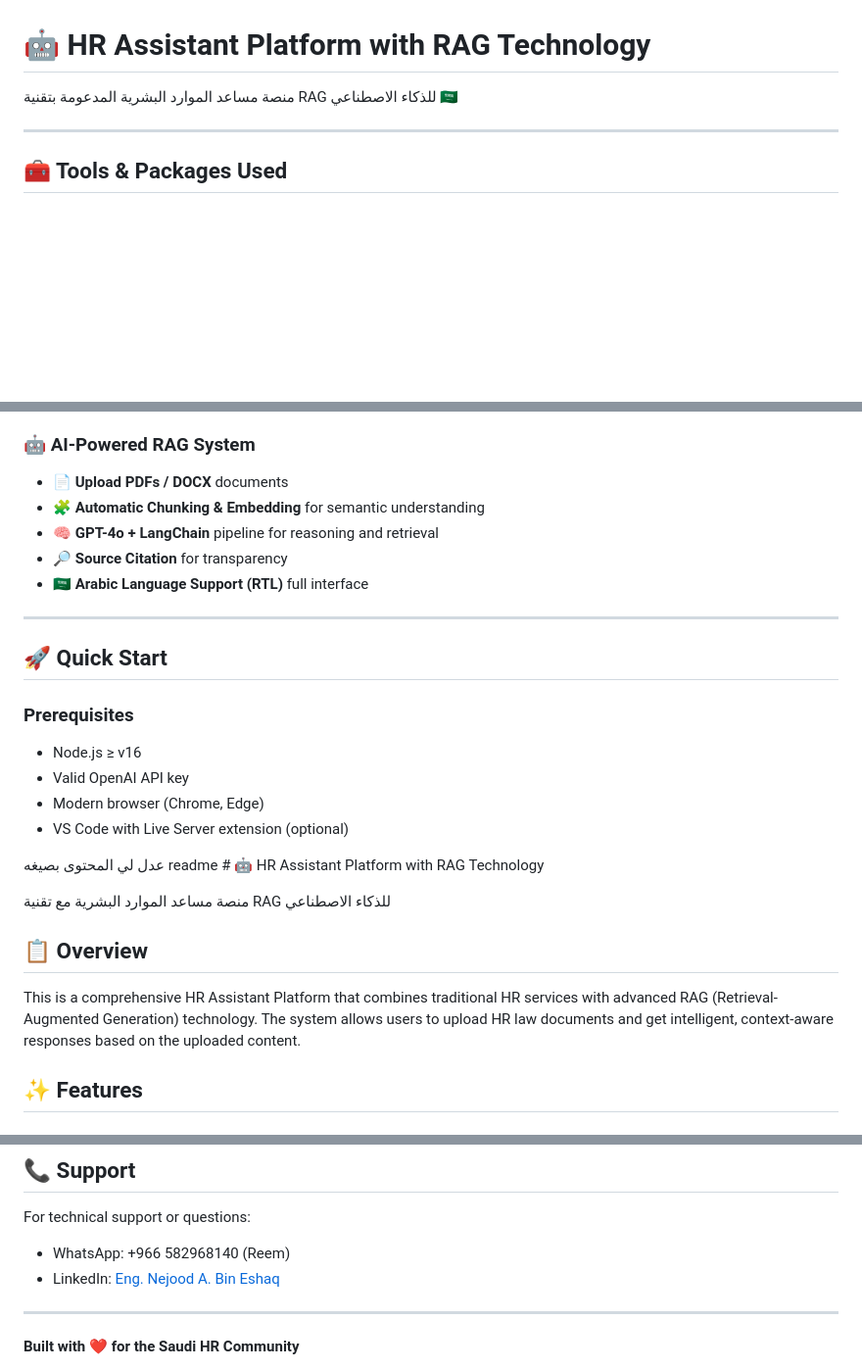
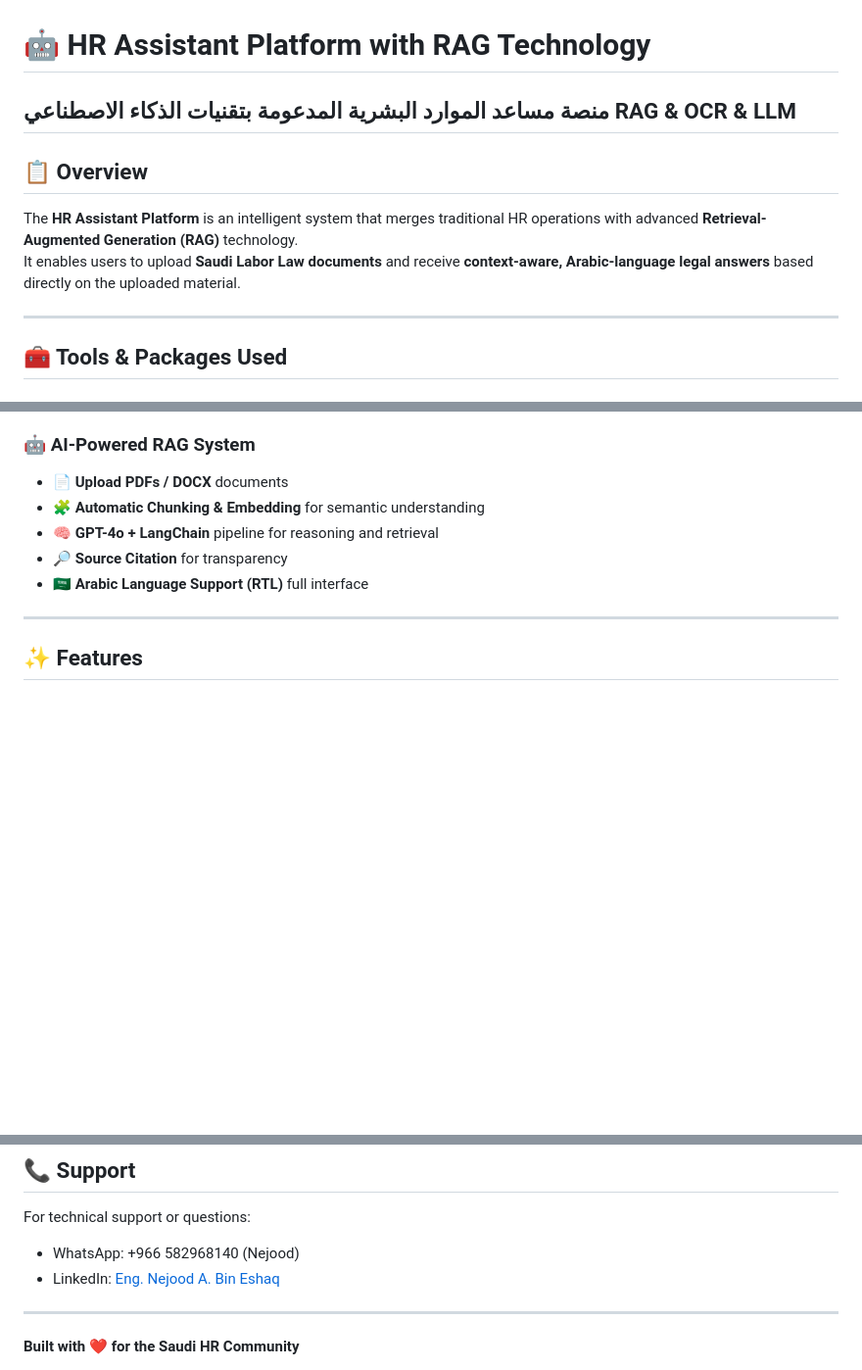
Before and after one commit to njoudae/assistant_hr, a Markdown page: README.md, 3 parts joined by grey strips. Shown at 98% size. Rendered like a GitHub page; blank space fills up the shorter version.

```diff
--- a/README.md
+++ b/README.md
@@ -1,5 +1,11 @@
 # 🤖 HR Assistant Platform with RAG Technology
-منصة مساعد الموارد البشرية المدعومة بتقنية RAG للذكاء الاصطناعي 🇸🇦
+منصة مساعد الموارد البشرية المدعومة بتقنيات الذكاء الاصطناعي RAG & OCR & LLM
+---
+
+## 📋 Overview
+
+The **HR Assistant Platform** is an intelligent system that merges traditional HR operations with advanced **Retrieval-Augmented Generation (RAG)** technology.
+It enables users to upload **Saudi Labor Law documents** and receive **context-aware, Arabic-language legal answers** based directly on the uploaded material.
 
 ---
 
@@ -46,22 +46,6 @@ It enables users to upload **Saudi Labor Law documents** and receive **context-a
 - 🇸🇦 **Arabic Language Support (RTL)** full interface
 
 ---
-
-## 🚀 Quick Start
-
-### Prerequisites
-- Node.js ≥ v16
-- Valid OpenAI API key
-- Modern browser (Chrome, Edge)
-- VS Code with Live Server extension (optional)
-
-عدل لي المحتوى بصيغه readme # 🤖 HR Assistant Platform with RAG Technology
-
-منصة مساعد الموارد البشرية مع تقنية RAG للذكاء الاصطناعي
-
-## 📋 Overview
-
-This is a comprehensive HR Assistant Platform that combines traditional HR services with advanced RAG (Retrieval-Augmented Generation) technology. The system allows users to upload HR law documents and get intelligent, context-aware responses based on the uploaded content.
 
 ## ✨ Features
 
@@ -296,7 +223,7 @@ MIT License - see LICENSE file for details
 ## 📞 Support
 
 For technical support or questions:
-- WhatsApp: +966 582968140 (Reem)
+- WhatsApp: +966 582968140 (Nejood)
 - LinkedIn: [Eng. Nejood A. Bin Eshaq](https://www.linkedin.com/in/nejood-a-eshaq-26a47b208/)
 
 ---
```
Also changed, not shown: other parts of README.md (+0 -63 lines).
